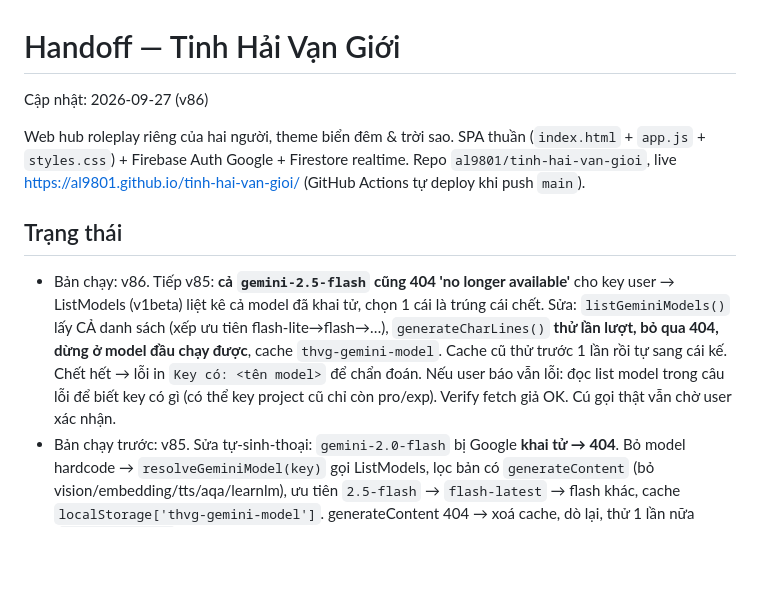
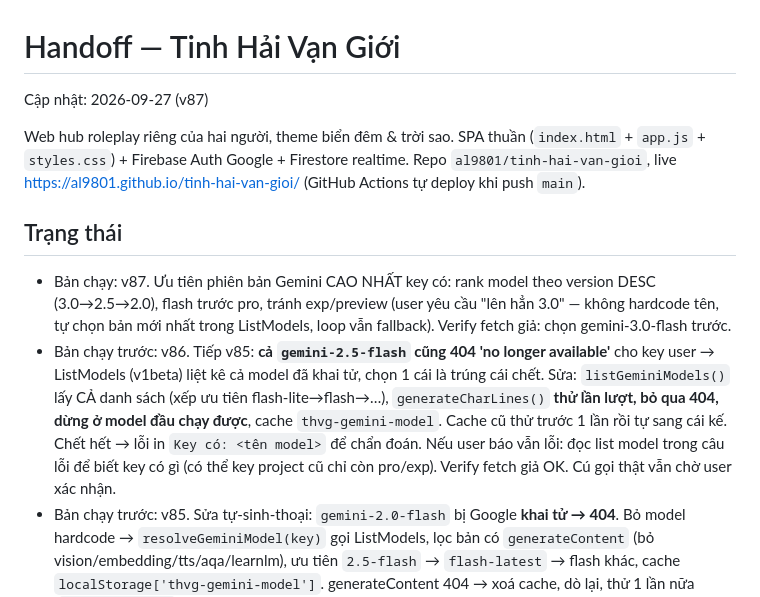
Before and after one commit to al9801/tinh-hai-van-gioi, a Markdown page: docs/HANDOFF.md, the part around the change. Rendered like a GitHub page; blank space fills up the shorter version.

Commit message:
docs: HANDOFF v87 (ưu tiên Gemini 3.0)

```diff
--- a/docs/HANDOFF.md
+++ b/docs/HANDOFF.md
@@ -1,5 +1,5 @@
 # Handoff — Tinh Hải Vạn Giới
-Cập nhật: 2026-09-27 (v86)
+Cập nhật: 2026-09-27 (v87)
 
 Web hub roleplay riêng của hai người, theme biển đêm & trời sao. SPA thuần
 (`index.html` + `app.js` + `styles.css`) + Firebase Auth Google + Firestore realtime.
@@ -7,7 +7,8 @@ Repo `al9801/tinh-hai-van-gioi`, live https://al9801.github.io/tinh-hai-van-gioi
 (GitHub Actions tự deploy khi push `main`).
 
 ## Trạng thái
-- Bản chạy: v86. Tiếp v85: **cả `gemini-2.5-flash` cũng 404 'no longer available'** cho key user → ListModels (v1beta) liệt kê cả model đã khai tử, chọn 1 cái là trúng cái chết. Sửa: `listGeminiModels()` lấy CẢ danh sách (xếp ưu tiên flash-lite→flash→…), `generateCharLines()` **thử lần lượt, bỏ qua 404, dừng ở model đầu chạy được**, cache `thvg-gemini-model`. Cache cũ thử trước 1 lần rồi tự sang cái kế. Chết hết → lỗi in `Key có: <tên model>` để chẩn đoán. Nếu user báo vẫn lỗi: đọc list model trong câu lỗi để biết key có gì (có thể key project cũ chỉ còn pro/exp). Verify fetch giả OK. Cú gọi thật vẫn chờ user xác nhận.
+- Bản chạy: v87. Ưu tiên phiên bản Gemini CAO NHẤT key có: rank model theo version DESC (3.0→2.5→2.0), flash trước pro, tránh exp/preview (user yêu cầu "lên hẳn 3.0" — không hardcode tên, tự chọn bản mới nhất trong ListModels, loop vẫn fallback). Verify fetch giả: chọn gemini-3.0-flash trước.
+- Bản chạy trước: v86. Tiếp v85: **cả `gemini-2.5-flash` cũng 404 'no longer available'** cho key user → ListModels (v1beta) liệt kê cả model đã khai tử, chọn 1 cái là trúng cái chết. Sửa: `listGeminiModels()` lấy CẢ danh sách (xếp ưu tiên flash-lite→flash→…), `generateCharLines()` **thử lần lượt, bỏ qua 404, dừng ở model đầu chạy được**, cache `thvg-gemini-model`. Cache cũ thử trước 1 lần rồi tự sang cái kế. Chết hết → lỗi in `Key có: <tên model>` để chẩn đoán. Nếu user báo vẫn lỗi: đọc list model trong câu lỗi để biết key có gì (có thể key project cũ chỉ còn pro/exp). Verify fetch giả OK. Cú gọi thật vẫn chờ user xác nhận.
 - Bản chạy trước: v85. Sửa tự-sinh-thoại: `gemini-2.0-flash` bị Google **khai tử → 404**. Bỏ model hardcode → `resolveGeminiModel(key)` gọi ListModels, lọc bản có `generateContent` (bỏ vision/embedding/tts/aqa/learnlm), ưu tiên `2.5-flash` → `flash-latest` → flash khác, cache `localStorage['thvg-gemini-model']`. generateContent 404 → xoá cache, dò lại, thử 1 lần nữa (`geminiGenerate` tách riêng). Đổi key thì xoá cache model. **XÁC NHẬN: CORS browser→Gemini OK** (404 là từ Google trả về, không phải chặn mạng) — KHÔNG cần proxy backend. Verify fetch giả: chọn đúng 2.5-flash + nhánh retry 404. Cú gọi thật với key user vẫn do user tự kiểm (an toàn/nội dung).
 - Bản chạy trước: v84. (1) **Avatar lên thẻ Biển Cổng**: `.mc-avatar` huy hiệu tròn trên đỉnh thẻ nếu `hasAvatar`, nạp lười qua `imgCache` trong renderHomeGrid (ảnh vẫn ở `images/{id}__avatar`, doc/thẻ không phình). (2) **Tự sinh thoại bằng Gemini free-tier** — user chốt cho cắm key (đảo ngược quyết định v38, CHỈ cho tính năng này): modal ✎ có nút ✨ `#btn-gen-lines` + 🔑 `#btn-gen-key`. `generateCharLines()` gom Prompt+mô tả+nội dung của chính cổng (`gatherCharContext`, loadDocField nếu chunk) → POST `generativelanguage.googleapis.com/.../gemini-2.0-flash:generateContent?key=` (responseMimeType json, safety BLOCK_NONE) → `parseLinesJson()` đổ câu vào list để DUYỆT (không tự lưu, không đè câu tay). Key lưu `localStorage['thvg-gemini-key']` từng máy. **CHƯA test cú gọi thật** (không có key ở đây) — đã test parse/ghép/đổ bằng fetch giả. RỦI RO chưa xác minh: CORS browser→Gemini (nếu "Failed to fetch" thì phải proxy backend), BLOCK_NONE có thể 400 vài key, char NSFW có thể bị lọc.
 - Bản chạy trước: v83. **Chạm avatar char → thoại theo giờ** (tương tác 1 chiều, không AI/không backend — user chốt sau khi loại hướng API). Mỗi cổng: `hasAvatar` + ảnh `images/{id}__avatar` (nén 256px/40k qua shrinkImage) + `charLines:[{t,w}]` (w ∈ sang/trua/chieu/toi/khuya/any). Soạn trong modal ✎ (mục avatar upload + list câu, `pendingAvatar` undefined=giữ/''=bỏ/string=mới; `readLineRows()`). Header `#mv-avatar` (chạm) + `#mv-bubble`; `pickCharLine()` lọc theo `bucketNow()` + câu 'any', rỗng thì bốc tất. Avatar nạp lazy trong `updateMapMeta` (`av.dataset.for` chống nạp lại mỗi snapshot; saveMap set `dataset.for=''` để ép nạp ảnh mới). Guest cũng chạm nghe được. Verify demo: upload+2 câu+lưu→header hiện, chạm ra bong bóng, giờ 13h không lòi câu 'khuya', mobile ok.
```
